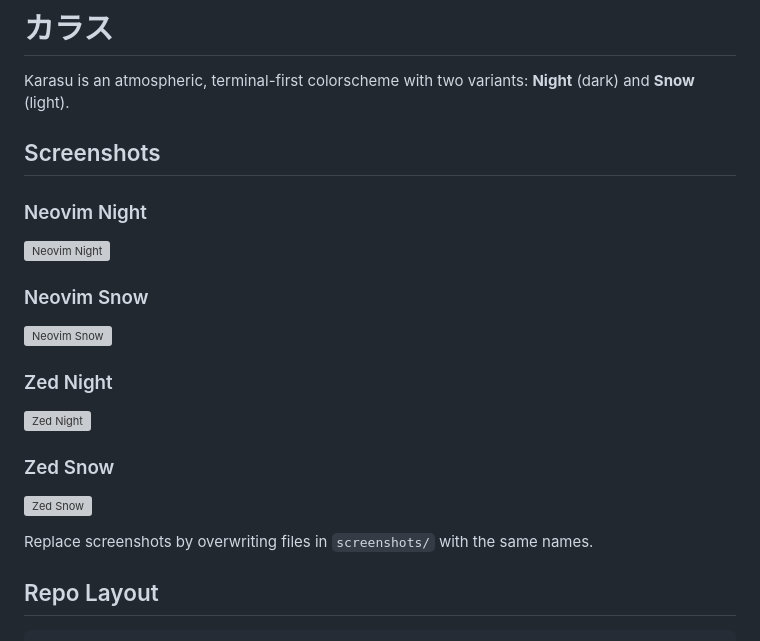
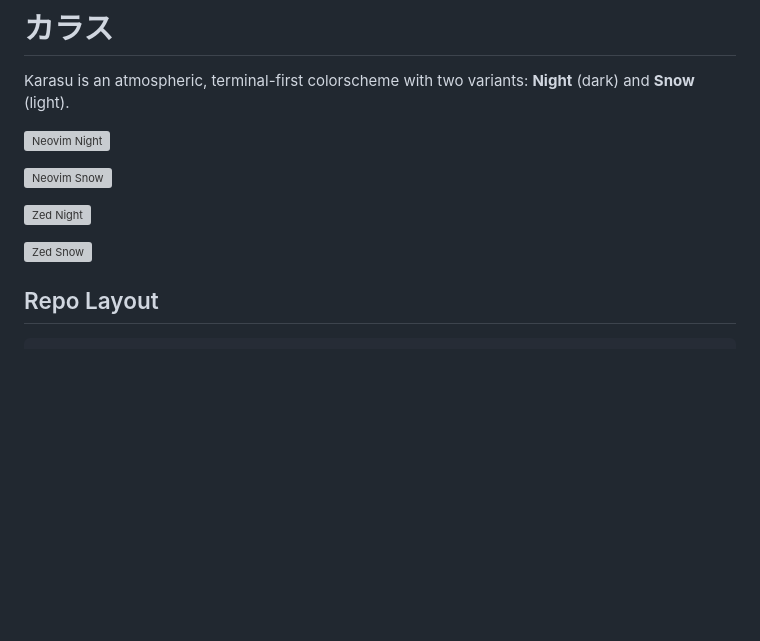
Before and after one commit to scozu/karasu, a Markdown page: README.md, the part around the change. Rendered like a GitHub page; blank space fills up the shorter version; grey boxes are pictures that could not be loaded.

```diff
--- a/README.md
+++ b/README.md
@@ -2,21 +2,13 @@
 
 Karasu is an atmospheric, terminal-first colorscheme with two variants: **Night** (dark) and **Snow** (light).
 
-## Screenshots
-
-### Neovim Night
 ![Neovim Night](screenshots/neovim-night.png)
 
-### Neovim Snow
 ![Neovim Snow](screenshots/neovim-snow.png)
 
-### Zed Night
 ![Zed Night](screenshots/zed-night.png)
 
-### Zed Snow
 ![Zed Snow](screenshots/zed-snow.png)
-
-Replace screenshots by overwriting files in `screenshots/` with the same names.
 
 ## Repo Layout
 
```
